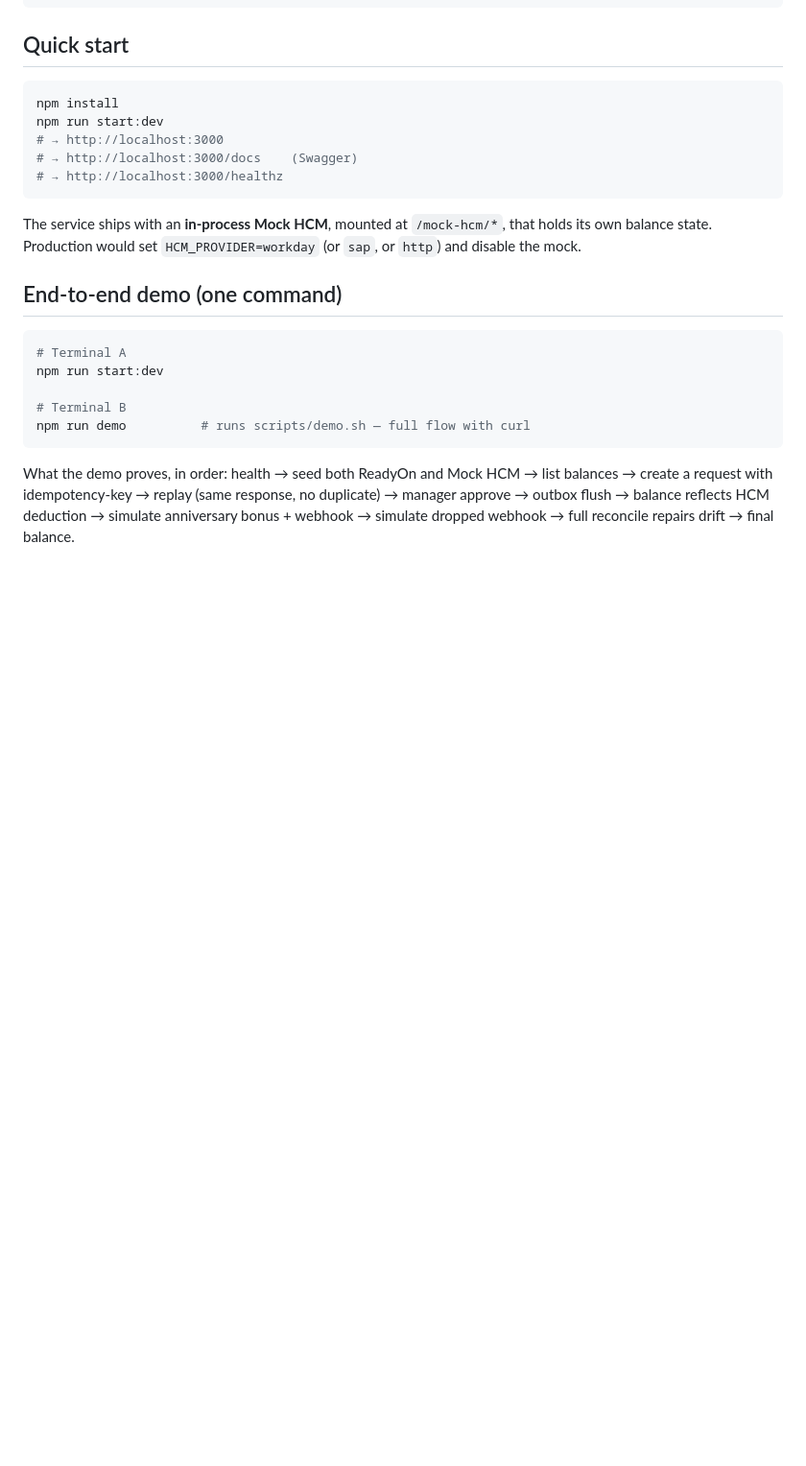
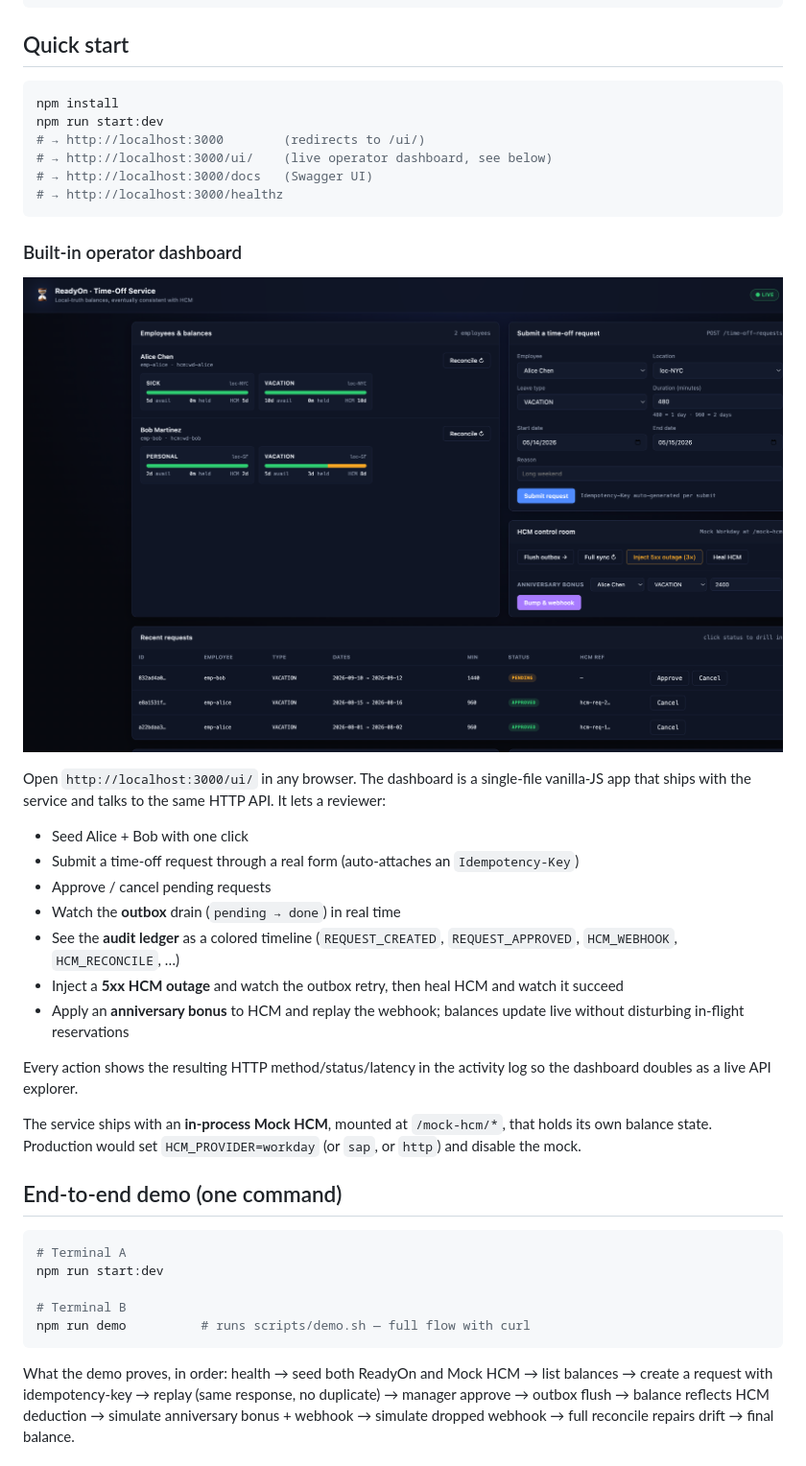
Before and after one commit to Yediiiiiiiii/readyon-timeoff-service, a Markdown page: README.md, the part around the change. Shown at 96% size. Drawn GitHub-style; pictures changed too: docs/images/dashboard.png (added); blank space fills up the shorter version.

````diff
--- a/README.md
+++ b/README.md
@@ -49,10 +49,29 @@ A NestJS + SQLite backend that owns the lifecycle of time-off requests for Ready
 ```bash
 npm install
 npm run start:dev
-# → http://localhost:3000
-# → http://localhost:3000/docs    (Swagger)
+# → http://localhost:3000        (redirects to /ui/)
+# → http://localhost:3000/ui/    (live operator dashboard, see below)
+# → http://localhost:3000/docs   (Swagger UI)
 # → http://localhost:3000/healthz
 ```
+
+### Built-in operator dashboard
+
+![Dashboard](./docs/images/dashboard.png)
+
+Open `http://localhost:3000/ui/` in any browser. The dashboard is a single-file
+vanilla-JS app that ships with the service and talks to the same HTTP API.
+It lets a reviewer:
+
+- Seed Alice + Bob with one click
+- Submit a time-off request through a real form (auto-attaches an `Idempotency-Key`)
+- Approve / cancel pending requests
+- Watch the **outbox** drain (`pending → done`) in real time
+- See the **audit ledger** as a colored timeline (`REQUEST_CREATED`, `REQUEST_APPROVED`, `HCM_WEBHOOK`, `HCM_RECONCILE`, …)
+- Inject a **5xx HCM outage** and watch the outbox retry, then heal HCM and watch it succeed
+- Apply an **anniversary bonus** to HCM and replay the webhook; balances update live without disturbing in-flight reservations
+
+Every action shows the resulting HTTP method/status/latency in the activity log so the dashboard doubles as a live API explorer.
 
 The service ships with an **in-process Mock HCM**, mounted at `/mock-hcm/*`, that holds its own balance state. Production would set `HCM_PROVIDER=workday` (or `sap`, or `http`) and disable the mock.
 
````
Also changed, not shown: 17 other files.
